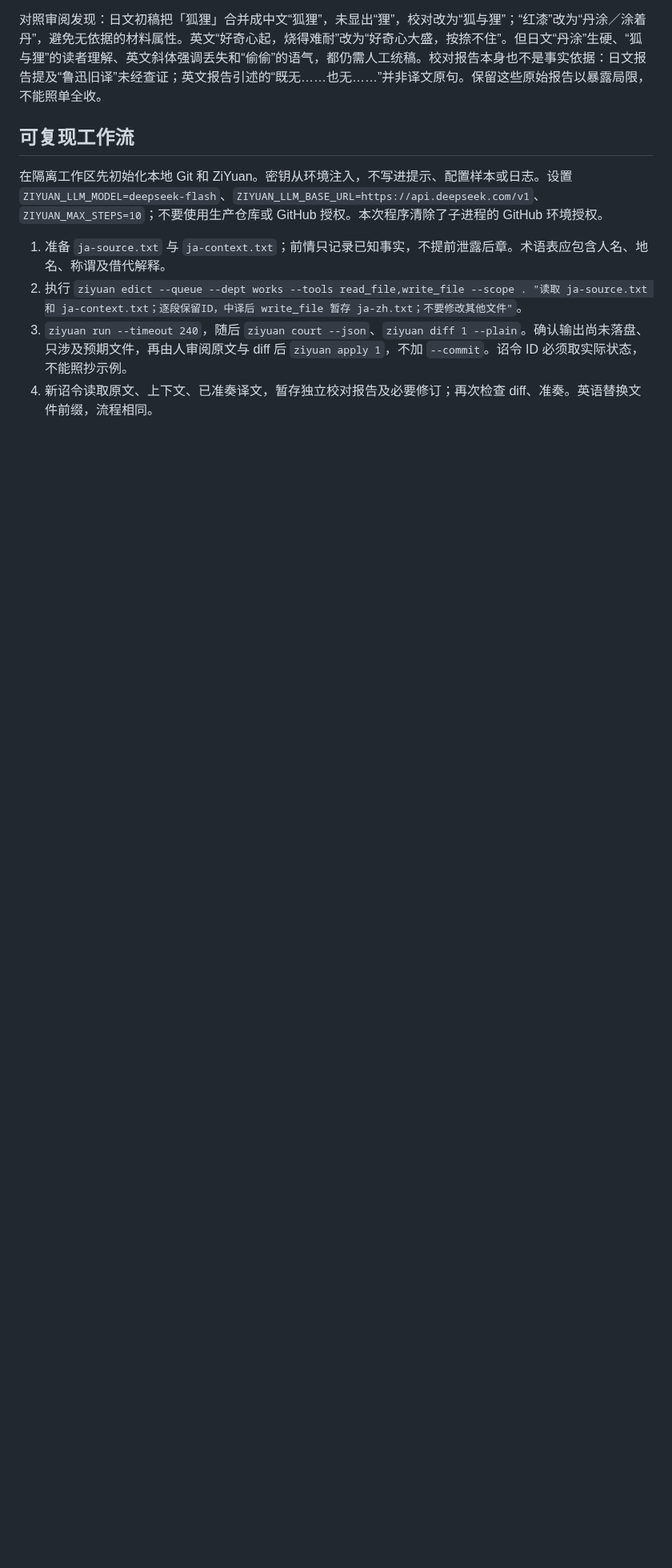
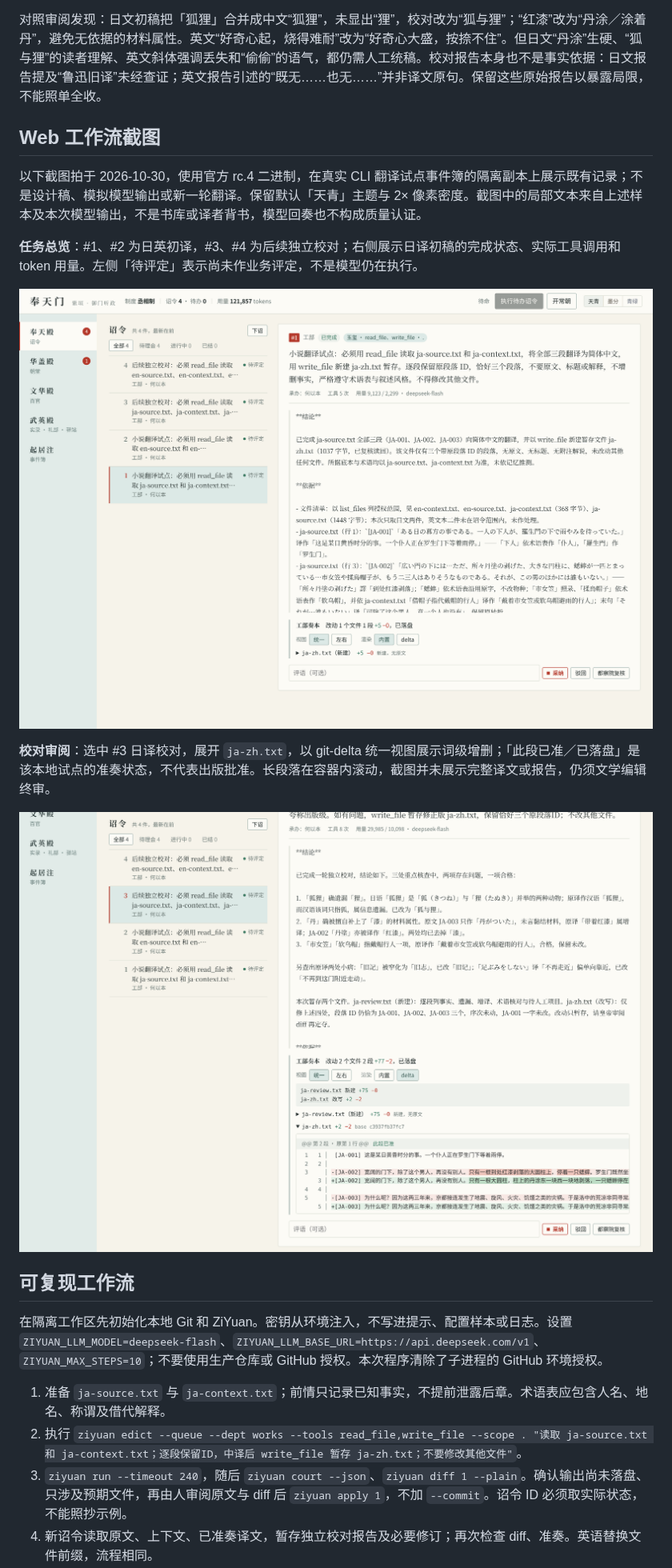
Before and after one commit to YuuUehara/Ziyuan, a Markdown page: docs/novel-translation.md, the part around one of its changes. Shown at 80% size. Rendered like a GitHub page; pictures changed too: docs/images/web-novel-revision.png (added), docs/images/web-novel-workflow.png (added); blank space fills up the shorter version.

Commit message:
文档：为小说翻译指南补充真实工作流截图
加入任务总览与日译 delta 校对截图，说明记录回放、评定状态和版权边界。

Amp-Thread-ID: T-01a18b66-2765-76f1-997b-d4f309b8f645

```diff
--- a/docs/novel-translation.md
+++ b/docs/novel-translation.md
@@ -30,6 +30,18 @@
 每项依次为模型统计输入/输出 tokens，以及整次 `run` 墙钟秒数（不是单次 API 延迟）：日译初稿 9,123/2,299、18.05秒；英译初稿 6,556/1,672、14.36秒；日文校对 29,985/10,098、66.05秒；英文校对 52,876/9,248、62.32秒。合计 **98,540/23,317 tokens、160.78秒**。CLI 的费用字段为 `null`，没有账单金额；不可把未知费用写成免费。token 含多步提示、工具往返与回奏，远大于原文字数。
 
 对照审阅发现：日文初稿把「狐狸」合并成中文“狐狸”，未显出“狸”，校对改为“狐与狸”；“红漆”改为“丹涂／涂着丹”，避免无依据的材料属性。英文“好奇心起，烧得难耐”改为“好奇心大盛，按捺不住”。但日文“丹涂”生硬、“狐与狸”的读者理解、英文斜体强调丢失和“偷偷”的语气，都仍需人工统稿。校对报告本身也不是事实依据：日文报告提及“鲁迅旧译”未经查证；英文报告引述的“既无……也无……”并非译文原句。保留这些原始报告以暴露局限，不能照单全收。
+
+## Web 工作流截图
+
+以下截图拍于 2026-10-30，使用官方 rc.4 二进制，在真实 CLI 翻译试点事件簿的隔离副本上展示既有记录；不是设计稿、模拟模型输出或新一轮翻译。保留默认「天青」主题与 2× 像素密度。截图中的局部文本来自上述样本及本次模型输出，不是书库或译者背书，模型回奏也不构成质量认证。
+
+**任务总览**：#1、#2 为日英初译，#3、#4 为后续独立校对；右侧展示日译初稿的完成状态、实际工具调用和 token 用量。左侧「待评定」表示尚未作业务评定，不是模型仍在执行。
+
+![rc.4 小说翻译任务总览：四件日英初译与校对任务，右侧显示日译初稿执行记录](images/web-novel-workflow.png)
+
+**校对审阅**：选中 #3 日译校对，展开 `ja-zh.txt`，以 git-delta 统一视图展示词级增删；「此段已准／已落盘」是该本地试点的准奏状态，不代表出版批准。长段落在容器内滚动，截图并未展示完整译文或报告，仍须文学编辑终审。
+
+![rc.4 日译校对审阅：天青主题下的 git-delta 词级差异与已准奏状态](images/web-novel-revision.png)
 
 ## 可复现工作流
 
```
Also changed, not shown: other parts of docs/novel-translation.md (+2 -2 lines).
